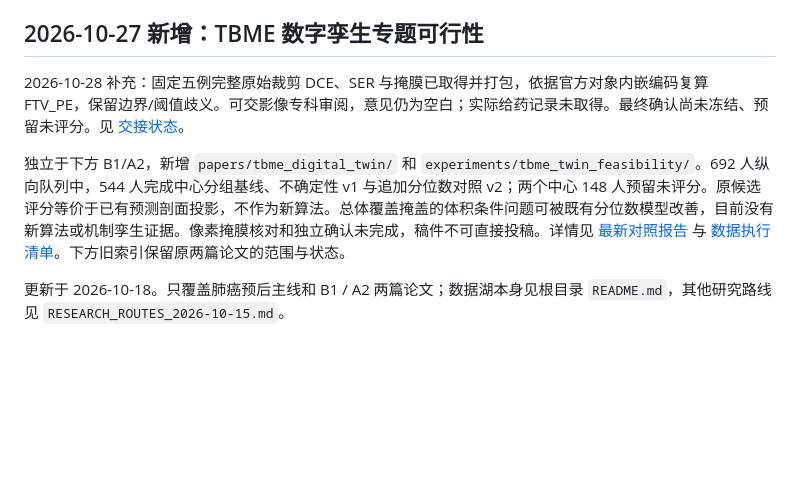
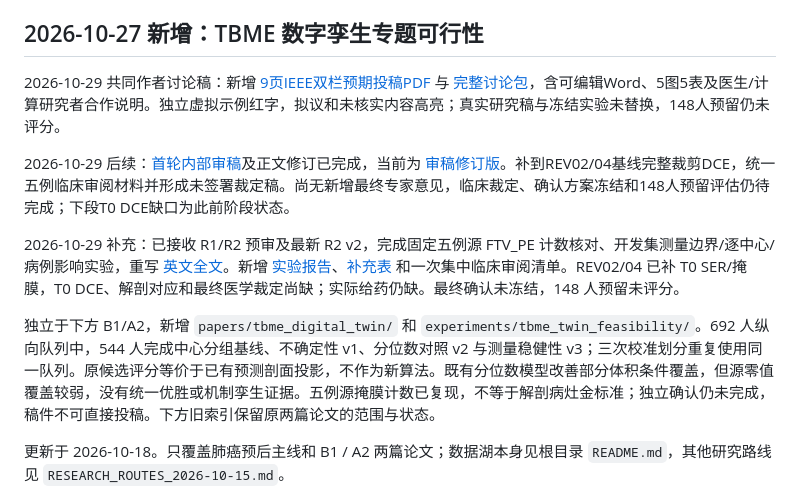
Before and after one commit to ClaudeFyre/multimodal-acquisition-consentchain, a Markdown page: docs/RESEARCH_INDEX.md, the part around the change. Rendered like a GitHub page; blank space fills up the shorter version.

Commit message:
Update v3 review notes
Co-Authored-By: Claude Opus 5.5 <noreply@anthropic.com>

```diff
--- a/docs/RESEARCH_INDEX.md
+++ b/docs/RESEARCH_INDEX.md
@@ -6,9 +6,13 @@
 
 ## 2026-10-27 新增：TBME 数字孪生专题可行性
 
-2026-10-28 补充：固定五例完整原始裁剪 DCE、SER 与掩膜已取得并打包，依据官方对象内嵌编码复算 FTV_PE，保留边界/阈值歧义。可交影像专科审阅，意见仍为空白；实际给药记录未取得。最终确认尚未冻结、预留未评分。见 [交接状态](../papers/tbme_digital_twin/DATA_COMPLETION_STATUS_2026-10-28.md)。
+2026-10-29 共同作者讨论稿：新增 [9页IEEE双栏预期投稿PDF](../papers/tbme_digital_twin/submission_discussion_2026-10-29/TBME_expected_submission_discussion_2026-10-29.pdf) 与 [完整讨论包](../papers/tbme_digital_twin/TBME_coauthor_discussion_package_2026-10-29.zip)，含可编辑Word、5图5表及医生/计算研究者合作说明。独立虚拟示例红字，拟议和未核实内容高亮；真实研究稿与冻结实验未替换，148人预留仍未评分。
 
-独立于下方 B1/A2，新增 `papers/tbme_digital_twin/` 和 `experiments/tbme_twin_feasibility/`。692 人纵向队列中，544 人完成中心分组基线、不确定性 v1 与追加分位数对照 v2；两个中心 148 人预留未评分。原候选评分等价于已有预测剖面投影，不作为新算法。总体覆盖掩盖的体积条件问题可被既有分位数模型改善，目前没有新算法或机制孪生证据。像素掩膜核对和独立确认未完成，稿件不可直接投稿。详情见 [最新对照报告](../papers/tbme_digital_twin/QUANTILE_COMPARATOR_REPORT_2026-10-27.md) 与 [数据执行清单](../papers/tbme_digital_twin/DATA_AND_EXECUTION_PLAN_2026-10-27.md)。下方旧索引保留原两篇论文的范围与状态。
+2026-10-29 后续：[首轮内部审稿](../papers/tbme_digital_twin/INTERNAL_REVIEW_2026-10-29.md)及正文修订已完成，当前为 [审稿修订版](../papers/tbme_digital_twin/manuscript_internal_review_v1_2026-10-29.md)。补到REV02/04基线完整裁剪DCE，统一五例临床审阅材料并形成未签署裁定稿。尚无新增最终专家意见，临床裁定、确认方案冻结和148人预留评估仍待完成；下段T0 DCE缺口为此前阶段状态。
+
+2026-10-29 补充：已接收 R1/R2 预审及最新 R2 v2，完成固定五例源 FTV_PE 计数核对、开发集测量边界/逐中心/病例影响实验，重写 [英文全文](../papers/tbme_digital_twin/manuscript_draft_2026-10-29.md)。新增 [实验报告](../papers/tbme_digital_twin/EXPERIMENT_REPORT_2026-10-29.md)、[补充表](../papers/tbme_digital_twin/SUPPLEMENTARY_METHODS_RESULTS_2026-10-29.md) 和一次集中临床审阅清单。REV02/04 已补 T0 SER/掩膜，T0 DCE、解剖对应和最终医学裁定尚缺；实际给药仍缺。最终确认未冻结，148 人预留未评分。
+
+独立于下方 B1/A2，新增 `papers/tbme_digital_twin/` 和 `experiments/tbme_twin_feasibility/`。692 人纵向队列中，544 人完成中心分组基线、不确定性 v1、分位数对照 v2 与测量稳健性 v3；三次校准划分重复使用同一队列。原候选评分等价于已有预测剖面投影，不作为新算法。既有分位数模型改善部分体积条件覆盖，但源零值覆盖较弱，没有统一优胜或机制孪生证据。五例源掩膜计数已复现，不等于解剖病灶金标准；独立确认仍未完成，稿件不可直接投稿。下方旧索引保留原两篇论文的范围与状态。
 
 更新于 2026-10-18。只覆盖肺癌预后主线和 B1 / A2 两篇论文；数据湖本身见根目录 `README.md`，其他研究路线见 `RESEARCH_ROUTES_2026-10-15.md`。
 
```
Also changed, not shown: 1 other file.
